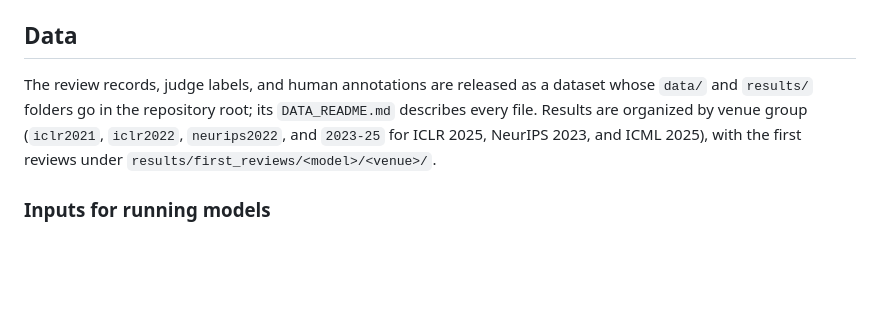
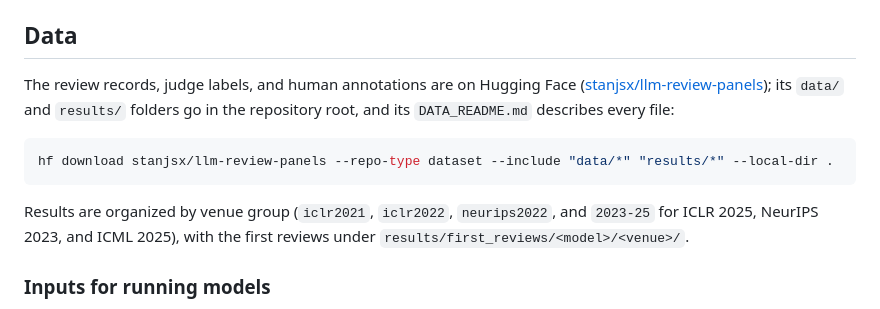
Before and after one commit to yuxiangwei0808/llm-review-panels, a Markdown page: README.md, the part around the change. GitHub-like rendering; blank space fills up the shorter version.

Commit message:
README: the dataset on Hugging Face and how to download it
Co-Authored-By: Claude Opus 5.5 <noreply@anthropic.com>

````diff
--- a/README.md
+++ b/README.md
@@ -17,10 +17,16 @@ Model calls go through OpenRouter: set `OPENROUTER_API_KEY`. The analyses need o
 
 ## Data
 
-The review records, judge labels, and human annotations are released as a dataset whose `data/` and `results/` folders
-go in the repository root; its `DATA_README.md` describes every file. Results are organized by venue group (`iclr2021`,
-`iclr2022`, `neurips2022`, and `2023-25` for ICLR 2025, NeurIPS 2023, and ICML 2025), with the first reviews under
-`results/first_reviews/<model>/<venue>/`.
+The review records, judge labels, and human annotations are on Hugging Face
+([stanjsx/llm-review-panels](https://huggingface.co/datasets/stanjsx/llm-review-panels)); its `data/` and `results/`
+folders go in the repository root, and its `DATA_README.md` describes every file:
+
+```bash
+hf download stanjsx/llm-review-panels --repo-type dataset --include "data/*" "results/*" --local-dir .
+```
+
+Results are organized by venue group (`iclr2021`, `iclr2022`, `neurips2022`, and `2023-25` for ICLR 2025, NeurIPS
+2023, and ICML 2025), with the first reviews under `results/first_reviews/<model>/<venue>/`.
 
 ### Inputs for running models
 
````
